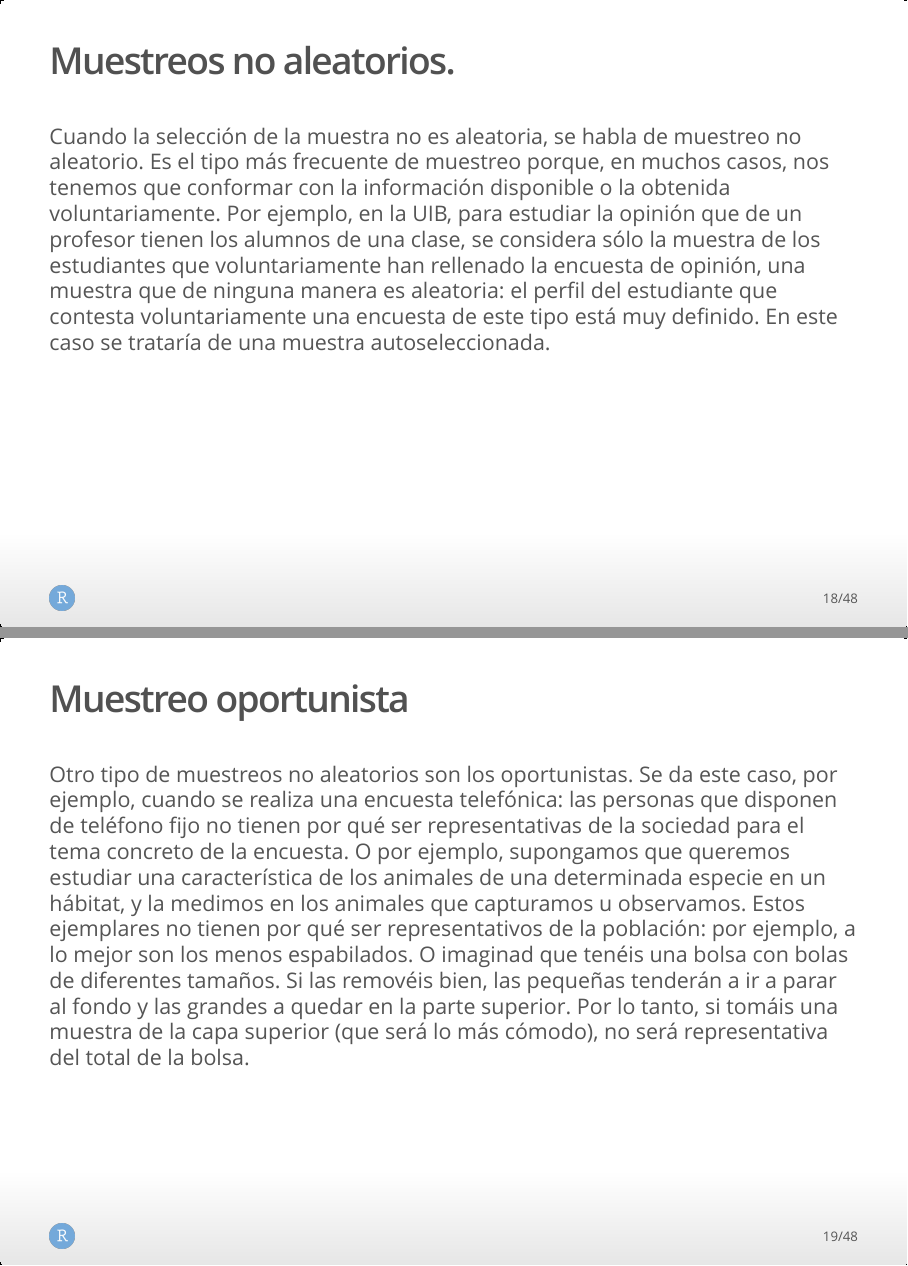
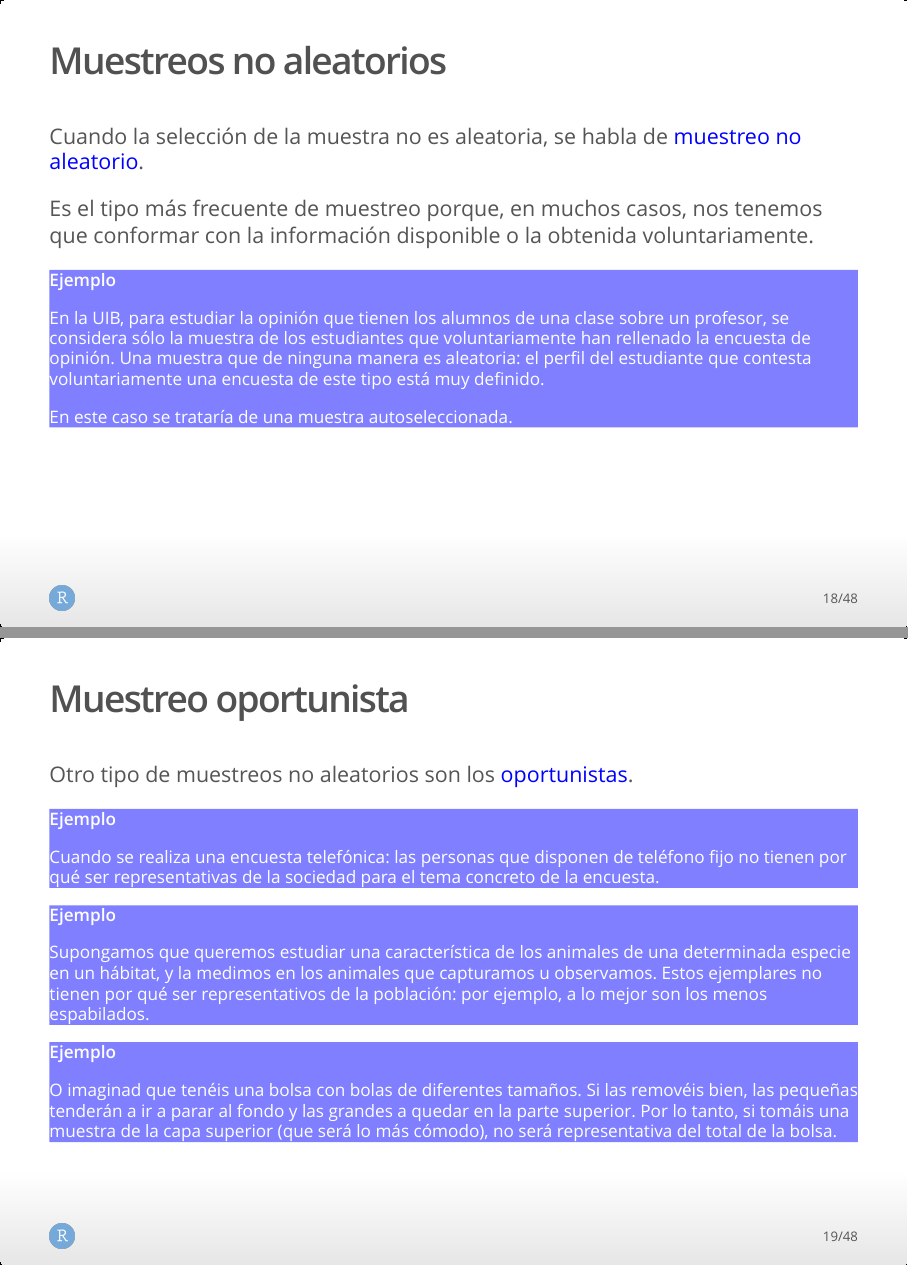
Before and after one commit to joanby/r-basic, an R Markdown document (teoria/TemaX.Rmd): pages 18 and 19 of 48, joined at a grey line. The pictures show the output file teoria/TemaX.html that the author committed with the source, opened offline.

Commit message:
Cambios hasta la diapo 21 (incluida) del TemaX

```diff
--- a/teoria/TemaX.Rmd
+++ b/teoria/TemaX.Rmd
@@ -130,11 +131,50 @@ Pensemos que es mucho más sencillo poseer la lista completa de estudiantes de u
 
-## Muestreos no aleatorios.
+## Muestreos no aleatorios
 
-Cuando la selección de la muestra no es aleatoria, se habla de muestreo no aleatorio. Es el tipo más frecuente de muestreo porque, en muchos casos, nos tenemos que conformar con la información disponible o la obtenida voluntariamente. Por ejemplo, en la UIB, para estudiar la opinión que de un profesor tienen los alumnos de una clase, se considera sólo la muestra de los estudiantes que voluntariamente han rellenado la encuesta de opinión, una muestra que de ninguna manera es aleatoria: el perfil del estudiante que contesta voluntariamente una encuesta de este tipo está muy definido. En este caso se trataría de una muestra autoseleccionada.
+Cuando la selección de la muestra no es aleatoria, se habla de <l class="definition">muestreo no aleatorio</l>.
+
+Es el tipo más frecuente de muestreo porque, en muchos casos, nos tenemos que conformar con la información disponible o la obtenida voluntariamente.
+
+<div class="example">
+
+**Ejemplo**
+
+En la UIB, para estudiar la opinión que  tienen los alumnos de una clase sobre un profesor, se considera sólo la muestra de los estudiantes que voluntariamente han rellenado la encuesta de opinión. Una muestra que de ninguna manera es aleatoria: el perfil del estudiante que contesta voluntariamente una encuesta de este tipo está muy definido.
+
+En este caso se trataría de una muestra autoseleccionada.
+
+</div>
 
 ## Muestreo oportunista
 
-Otro tipo de muestreos no aleatorios son los oportunistas. Se da este caso, por ejemplo, cuando se realiza una encuesta telefónica: las personas que disponen de teléfono fijo no tienen por qué ser representativas de la sociedad para el tema concreto de la encuesta. O por ejemplo, supongamos que queremos estudiar una característica de los animales de una determinada especie en un hábitat, y la medimos en los animales que capturamos u observamos. Estos ejemplares no tienen por qué ser representativos de la población: por ejemplo, a lo mejor son los menos espabilados. O imaginad que tenéis una bolsa con bolas de diferentes tamaños. Si las removéis bien, las pequeñas tenderán a ir a parar al fondo y las grandes a quedar en la parte superior. Por lo tanto, si tomáis una muestra de la capa superior (que será lo más cómodo), no será representativa del total de la bolsa.
+Otro tipo de muestreos no aleatorios son los <l class="definition">oportunistas</l>.
+
+
+<div class="example">
+
+**Ejemplo**
+
+Cuando se realiza una encuesta telefónica: las personas que disponen de teléfono fijo no tienen por qué ser representativas de la sociedad para el tema concreto de la encuesta.
+
+</div>
+
+<div class="example">
+
+**Ejemplo**
+
+Supongamos que queremos estudiar una característica de los animales de una determinada especie en un hábitat, y la medimos en los animales que capturamos u observamos. Estos ejemplares no tienen por qué ser representativos de la población: por ejemplo, a lo mejor son los menos espabilados.
+
+</div>
+
+
+<div class="example">
+
+**Ejemplo**
+
+
+O imaginad que tenéis una bolsa con bolas de diferentes tamaños. Si las removéis bien, las pequeñas tenderán a ir a parar al fondo y las grandes a quedar en la parte superior. Por lo tanto, si tomáis una muestra de la capa superior (que será lo más cómodo), no será representativa del total de la bolsa.
+
+</div>
 
 ## Otros tipos de muestreo
 
```
Also changed, not shown: teoria/TemaX.html, teoria/TemaX.Rmd (8 more changed lines).
